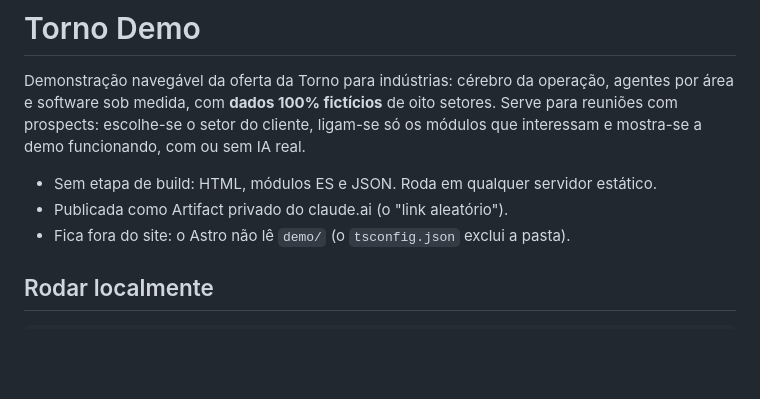
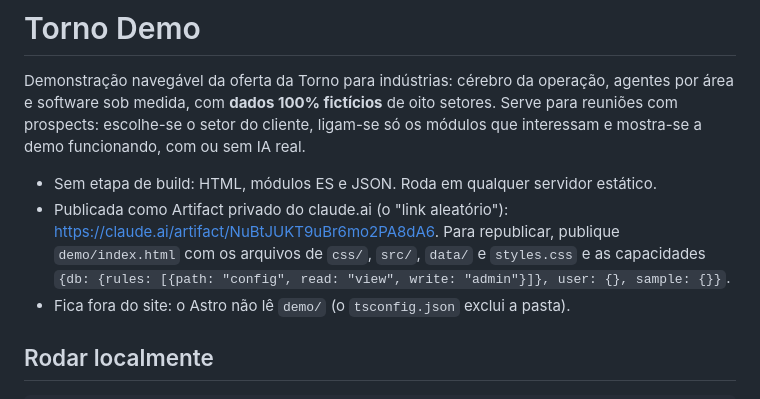
Before and after one commit to HenriPett/torno-studio, a Markdown page: demo/README.md, the part around the change. GitHub-like rendering; blank space fills up the shorter version.

Commit message:
demo: link do Artifact no README
Co-Authored-By: Claude Opus 5.5 <noreply@anthropic.com>
Claude-Session: https://claude.ai/code/session_0135dntv7v8XeGmaAPJebXJ3

```diff
--- a/demo/README.md
+++ b/demo/README.md
@@ -6,7 +6,7 @@ prospects: escolhe-se o setor do cliente, ligam-se só os módulos que interessa
 demo funcionando, com ou sem IA real.
 
 - Sem etapa de build: HTML, módulos ES e JSON. Roda em qualquer servidor estático.
-- Publicada como Artifact privado do claude.ai (o "link aleatório").
+- Publicada como Artifact privado do claude.ai (o "link aleatório"): https://claude.ai/artifact/NuBtJUKT9uBr6mo2PA8dA6. Para republicar, publique `demo/index.html` com os arquivos de `css/`, `src/`, `data/` e `styles.css` e as capacidades `{db: {rules: [{path: "config", read: "view", write: "admin"}]}, user: {}, sample: {}}`.
 - Fica fora do site: o Astro não lê `demo/` (o `tsconfig.json` exclui a pasta).
 
 ## Rodar localmente
```
